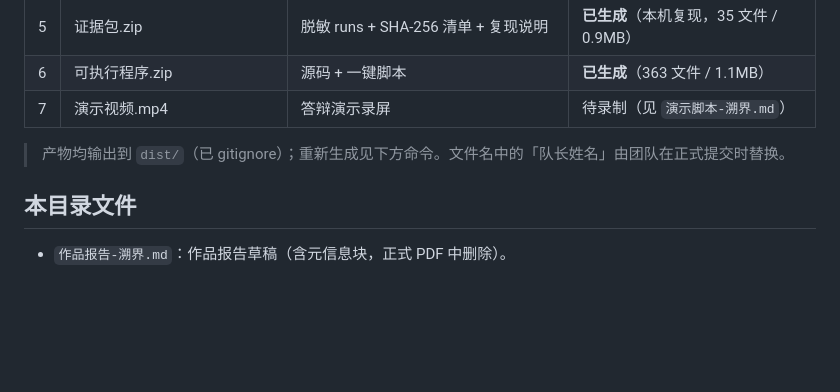
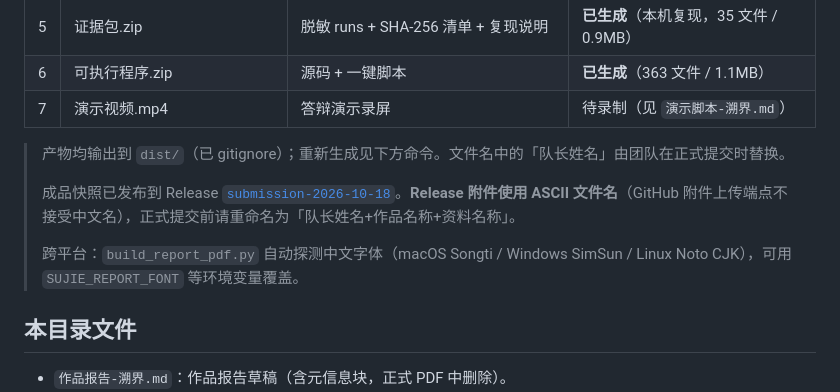
Before and after one commit to TinyPandar/AgentGuard, a Markdown page: competition/submission/README.md, the part around the change. Drawn GitHub-style; blank space fills up the shorter version.

Commit message:
docs: point to the submission Release and note cross-platform font support
Refs #9

```diff
--- a/competition/submission/README.md
+++ b/competition/submission/README.md
@@ -28,6 +28,10 @@
 | 7 | 演示视频.mp4 | 答辩演示录屏 | 待录制（见 `演示脚本-溯界.md`） |
 
 > 产物均输出到 `dist/`（已 gitignore）；重新生成见下方命令。文件名中的「队长姓名」由团队在正式提交时替换。
+>
+> 成品快照已发布到 Release [`submission-2026-10-18`](https://github.com/jiapengLi11/AgentGuard/releases/tag/submission-2026-10-18)。**Release 附件使用 ASCII 文件名**（GitHub 附件上传端点不接受中文名），正式提交前请重命名为「队长姓名+作品名称+资料名称」。
+>
+> 跨平台：`build_report_pdf.py` 自动探测中文字体（macOS Songti / Windows SimSun / Linux Noto CJK），可用 `SUJIE_REPORT_FONT` 等环境变量覆盖。
 
 ## 本目录文件
 
```
